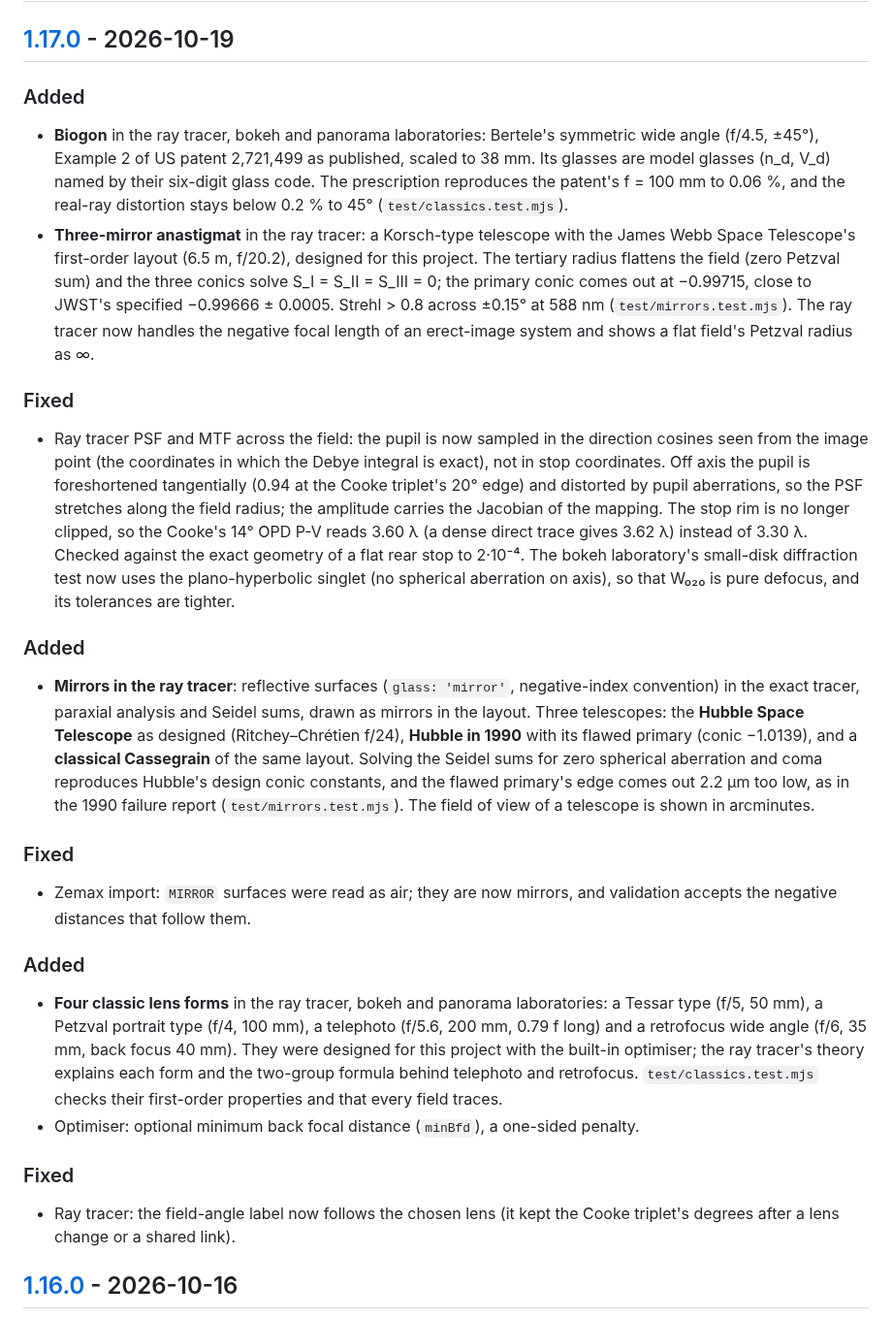
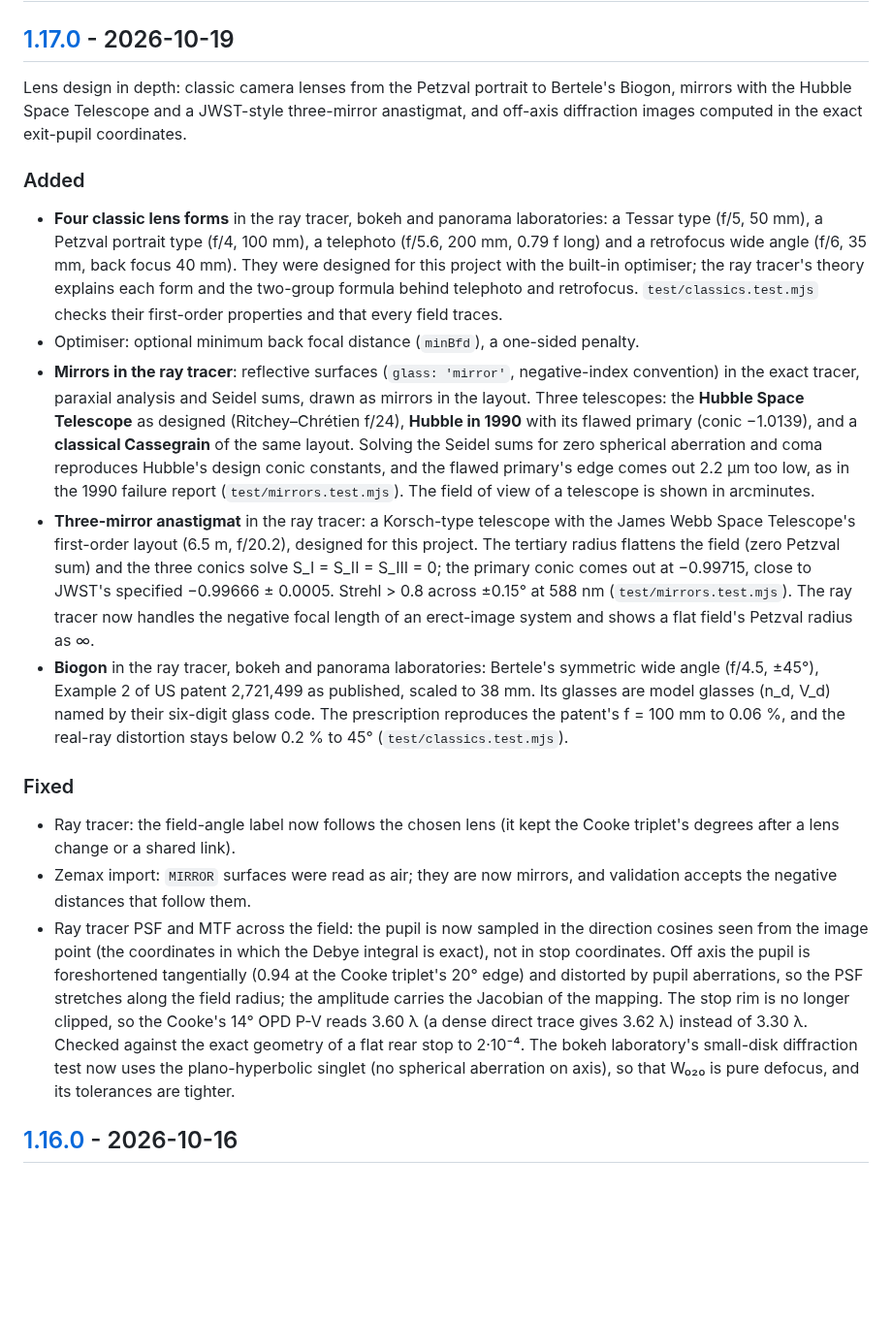
Before and after one commit to iiogurt/Optica_Viva, a Markdown page: CHANGELOG.md, the part around the change. Shown at 97% size. Rendered like a GitHub page; blank space fills up the shorter version.

```diff
--- a/CHANGELOG.md
+++ b/CHANGELOG.md
@@ -8,25 +8,19 @@ The format follows [Keep a Changelog](https://keepachangelog.com/en/1.1.0/), and
 
 ## [1.17.0] - 2026-10-19
 
-### Added
-- **Biogon** in the ray tracer, bokeh and panorama laboratories: Bertele's symmetric wide angle (f/4.5, ±45°), Example 2 of US patent 2,721,499 as published, scaled to 38 mm. Its glasses are model glasses (n_d, V_d) named by their six-digit glass code. The prescription reproduces the patent's f = 100 mm to 0.06 %, and the real-ray distortion stays below 0.2 % to 45° (`test/classics.test.mjs`).
-- **Three-mirror anastigmat** in the ray tracer: a Korsch-type telescope with the James Webb Space Telescope's first-order layout (6.5 m, f/20.2), designed for this project. The tertiary radius flattens the field (zero Petzval sum) and the three conics solve S_I = S_II = S_III = 0; the primary conic comes out at −0.99715, close to JWST's specified −0.99666 ± 0.0005. Strehl > 0.8 across ±0.15° at 588 nm (`test/mirrors.test.mjs`). The ray tracer now handles the negative focal length of an erect-image system and shows a flat field's Petzval radius as ∞.
-
-### Fixed
-- Ray tracer PSF and MTF across the field: the pupil is now sampled in the direction cosines seen from the image point (the coordinates in which the Debye integral is exact), not in stop coordinates. Off axis the pupil is foreshortened tangentially (0.94 at the Cooke triplet's 20° edge) and distorted by pupil aberrations, so the PSF stretches along the field radius; the amplitude carries the Jacobian of the mapping. The stop rim is no longer clipped, so the Cooke's 14° OPD P-V reads 3.60 λ (a dense direct trace gives 3.62 λ) instead of 3.30 λ. Checked against the exact geometry of a flat rear stop to 2·10⁻⁴. The bokeh laboratory's small-disk diffraction test now uses the plano-hyperbolic singlet (no spherical aberration on axis), so that W₀₂₀ is pure defocus, and its tolerances are tighter.
-
-### Added
-- **Mirrors in the ray tracer**: reflective surfaces (`glass: 'mirror'`, negative-index convention) in the exact tracer, paraxial analysis and Seidel sums, drawn as mirrors in the layout. Three telescopes: the **Hubble Space Telescope** as designed (Ritchey–Chrétien f/24), **Hubble in 1990** with its flawed primary (conic −1.0139), and a **classical Cassegrain** of the same layout. Solving the Seidel sums for zero spherical aberration and coma reproduces Hubble's design conic constants, and the flawed primary's edge comes out 2.2 µm too low, as in the 1990 failure report (`test/mirrors.test.mjs`). The field of view of a telescope is shown in arcminutes.
-
-### Fixed
-- Zemax import: `MIRROR` surfaces were read as air; they are now mirrors, and validation accepts the negative distances that follow them.
+Lens design in depth: classic camera lenses from the Petzval portrait to Bertele's Biogon, mirrors with the Hubble Space Telescope and a JWST-style three-mirror anastigmat, and off-axis diffraction images computed in the exact exit-pupil coordinates.
 
 ### Added
 - **Four classic lens forms** in the ray tracer, bokeh and panorama laboratories: a Tessar type (f/5, 50 mm), a Petzval portrait type (f/4, 100 mm), a telephoto (f/5.6, 200 mm, 0.79 f long) and a retrofocus wide angle (f/6, 35 mm, back focus 40 mm). They were designed for this project with the built-in optimiser; the ray tracer's theory explains each form and the two-group formula behind telephoto and retrofocus. `test/classics.test.mjs` checks their first-order properties and that every field traces.
 - Optimiser: optional minimum back focal distance (`minBfd`), a one-sided penalty.
+- **Mirrors in the ray tracer**: reflective surfaces (`glass: 'mirror'`, negative-index convention) in the exact tracer, paraxial analysis and Seidel sums, drawn as mirrors in the layout. Three telescopes: the **Hubble Space Telescope** as designed (Ritchey–Chrétien f/24), **Hubble in 1990** with its flawed primary (conic −1.0139), and a **classical Cassegrain** of the same layout. Solving the Seidel sums for zero spherical aberration and coma reproduces Hubble's design conic constants, and the flawed primary's edge comes out 2.2 µm too low, as in the 1990 failure report (`test/mirrors.test.mjs`). The field of view of a telescope is shown in arcminutes.
+- **Three-mirror anastigmat** in the ray tracer: a Korsch-type telescope with the James Webb Space Telescope's first-order layout (6.5 m, f/20.2), designed for this project. The tertiary radius flattens the field (zero Petzval sum) and the three conics solve S_I = S_II = S_III = 0; the primary conic comes out at −0.99715, close to JWST's specified −0.99666 ± 0.0005. Strehl > 0.8 across ±0.15° at 588 nm (`test/mirrors.test.mjs`). The ray tracer now handles the negative focal length of an erect-image system and shows a flat field's Petzval radius as ∞.
+- **Biogon** in the ray tracer, bokeh and panorama laboratories: Bertele's symmetric wide angle (f/4.5, ±45°), Example 2 of US patent 2,721,499 as published, scaled to 38 mm. Its glasses are model glasses (n_d, V_d) named by their six-digit glass code. The prescription reproduces the patent's f = 100 mm to 0.06 %, and the real-ray distortion stays below 0.2 % to 45° (`test/classics.test.mjs`).
 
 ### Fixed
 - Ray tracer: the field-angle label now follows the chosen lens (it kept the Cooke triplet's degrees after a lens change or a shared link).
+- Zemax import: `MIRROR` surfaces were read as air; they are now mirrors, and validation accepts the negative distances that follow them.
+- Ray tracer PSF and MTF across the field: the pupil is now sampled in the direction cosines seen from the image point (the coordinates in which the Debye integral is exact), not in stop coordinates. Off axis the pupil is foreshortened tangentially (0.94 at the Cooke triplet's 20° edge) and distorted by pupil aberrations, so the PSF stretches along the field radius; the amplitude carries the Jacobian of the mapping. The stop rim is no longer clipped, so the Cooke's 14° OPD P-V reads 3.60 λ (a dense direct trace gives 3.62 λ) instead of 3.30 λ. Checked against the exact geometry of a flat rear stop to 2·10⁻⁴. The bokeh laboratory's small-disk diffraction test now uses the plano-hyperbolic singlet (no spherical aberration on axis), so that W₀₂₀ is pure defocus, and its tolerances are tighter.
 
 ## [1.16.0] - 2026-10-16
 
```
Also changed, not shown: README.md (+1 -0 lines), ROADMAP.md (+5 -5 lines).
